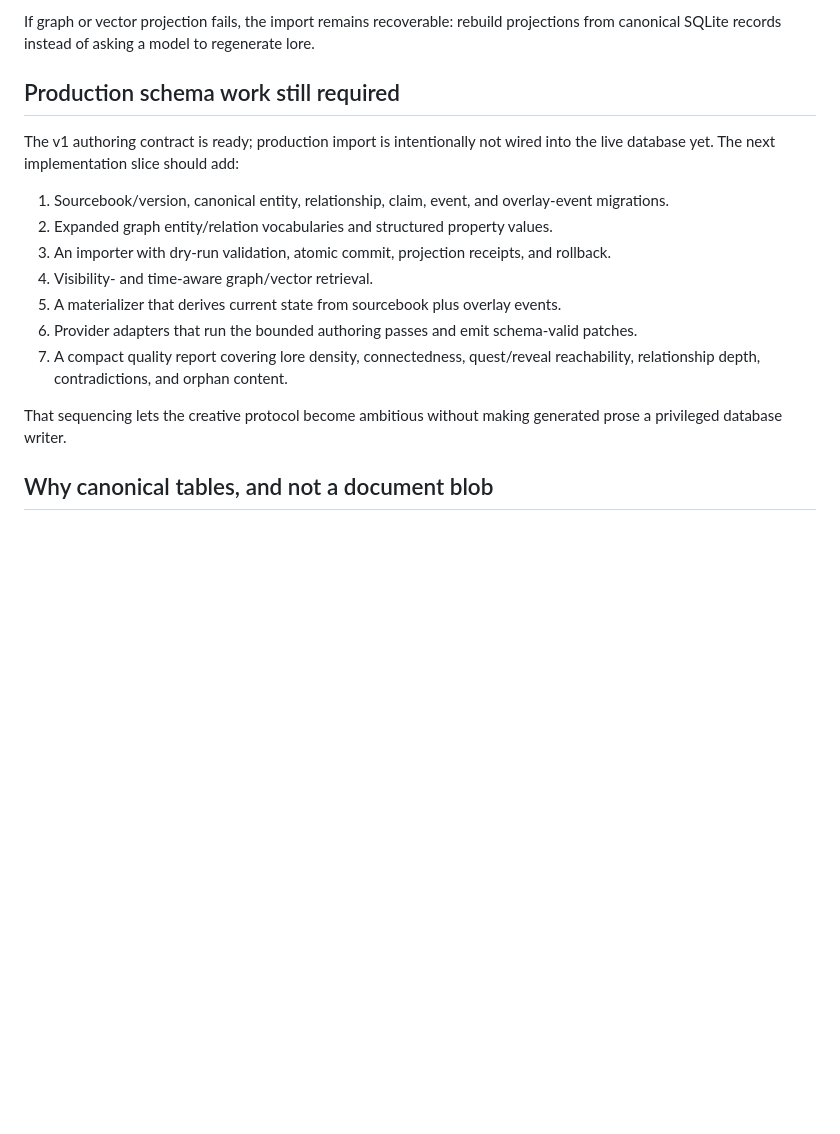
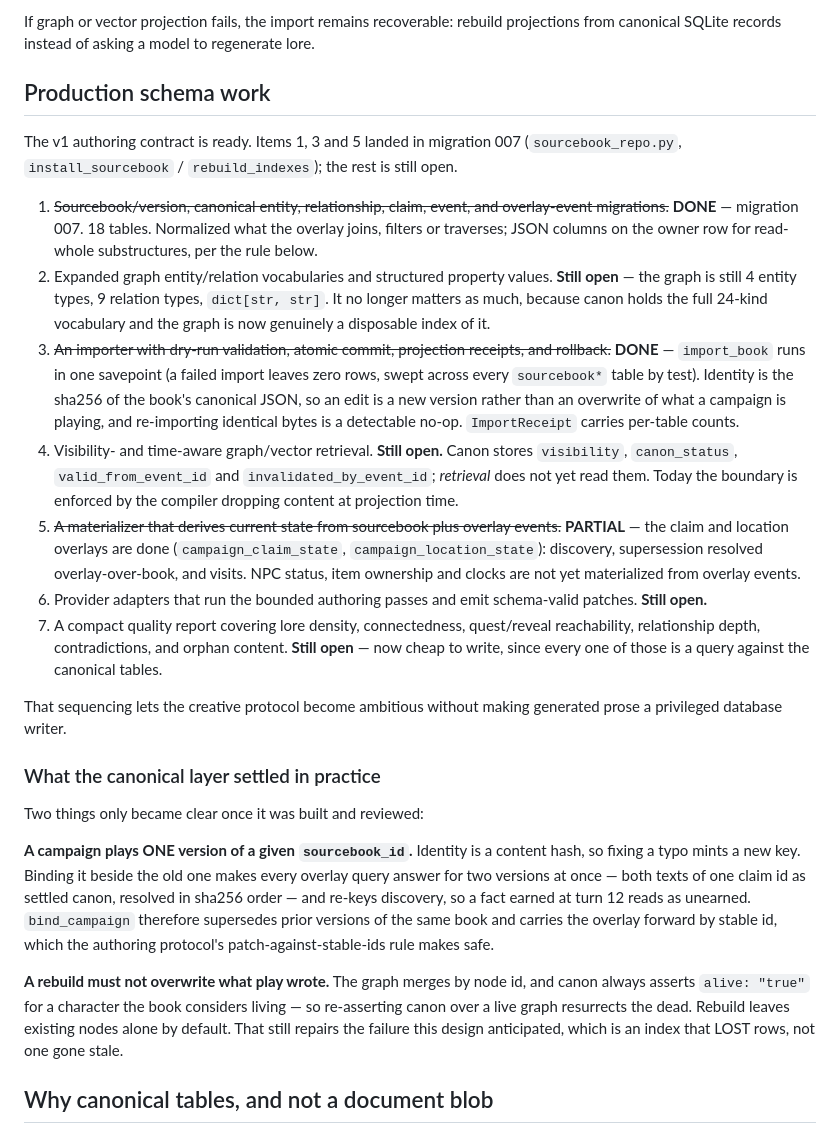
Before and after one commit to emin33/dnd-5e-discord-bot, a Markdown page: Main/SOURCEBOOK_COMPILER_DESIGN.md, the part around the change. GitHub-like rendering; blank space fills up the shorter version.

```diff
--- a/Main/SOURCEBOOK_COMPILER_DESIGN.md
+++ b/Main/SOURCEBOOK_COMPILER_DESIGN.md
@@ -92,19 +92,40 @@ The production compiler should be idempotent and transactional:
 
 If graph or vector projection fails, the import remains recoverable: rebuild projections from canonical SQLite records instead of asking a model to regenerate lore.
 
-## Production schema work still required
+## Production schema work
 
-The v1 authoring contract is ready; production import is intentionally not wired into the live database yet. The next implementation slice should add:
+The v1 authoring contract is ready. Items 1, 3 and 5 landed in migration 007
+(`sourcebook_repo.py`, `install_sourcebook` / `rebuild_indexes`); the rest is
+still open.
 
-1. Sourcebook/version, canonical entity, relationship, claim, event, and overlay-event migrations.
-2. Expanded graph entity/relation vocabularies and structured property values.
-3. An importer with dry-run validation, atomic commit, projection receipts, and rollback.
-4. Visibility- and time-aware graph/vector retrieval.
-5. A materializer that derives current state from sourcebook plus overlay events.
-6. Provider adapters that run the bounded authoring passes and emit schema-valid patches.
-7. A compact quality report covering lore density, connectedness, quest/reveal reachability, relationship depth, contradictions, and orphan content.
+1. ~~Sourcebook/version, canonical entity, relationship, claim, event, and overlay-event migrations.~~ **DONE** — migration 007. 18 tables. Normalized what the overlay joins, filters or traverses; JSON columns on the owner row for read-whole substructures, per the rule below.
+2. Expanded graph entity/relation vocabularies and structured property values. **Still open** — the graph is still 4 entity types, 9 relation types, `dict[str, str]`. It no longer matters as much, because canon holds the full 24-kind vocabulary and the graph is now genuinely a disposable index of it.
+3. ~~An importer with dry-run validation, atomic commit, projection receipts, and rollback.~~ **DONE** — `import_book` runs in one savepoint (a failed import leaves zero rows, swept across every `sourcebook*` table by test). Identity is the sha256 of the book's canonical JSON, so an edit is a new version rather than an overwrite of what a campaign is playing, and re-importing identical bytes is a detectable no-op. `ImportReceipt` carries per-table counts.
+4. Visibility- and time-aware graph/vector retrieval. **Still open.** Canon stores `visibility`, `canon_status`, `valid_from_event_id` and `invalidated_by_event_id`; *retrieval* does not yet read them. Today the boundary is enforced by the compiler dropping content at projection time.
+5. ~~A materializer that derives current state from sourcebook plus overlay events.~~ **PARTIAL** — the claim and location overlays are done (`campaign_claim_state`, `campaign_location_state`): discovery, supersession resolved overlay-over-book, and visits. NPC status, item ownership and clocks are not yet materialized from overlay events.
+6. Provider adapters that run the bounded authoring passes and emit schema-valid patches. **Still open.**
+7. A compact quality report covering lore density, connectedness, quest/reveal reachability, relationship depth, contradictions, and orphan content. **Still open** — now cheap to write, since every one of those is a query against the canonical tables.
 
 That sequencing lets the creative protocol become ambitious without making generated prose a privileged database writer.
+
+### What the canonical layer settled in practice
+
+Two things only became clear once it was built and reviewed:
+
+**A campaign plays ONE version of a given `sourcebook_id`.** Identity is a
+content hash, so fixing a typo mints a new key. Binding it beside the old one
+makes every overlay query answer for two versions at once — both texts of one
+claim id as settled canon, resolved in sha256 order — and re-keys discovery,
+so a fact earned at turn 12 reads as unearned. `bind_campaign` therefore
+supersedes prior versions of the same book and carries the overlay forward by
+stable id, which the authoring protocol's patch-against-stable-ids rule makes
+safe.
+
+**A rebuild must not overwrite what play wrote.** The graph merges by node id,
+and canon always asserts `alive: "true"` for a character the book considers
+living — so re-asserting canon over a live graph resurrects the dead. Rebuild
+leaves existing nodes alone by default. That still repairs the failure this
+design anticipated, which is an index that LOST rows, not one gone stale.
 
 ## Why canonical tables, and not a document blob
 
```
Also changed, not shown: Main/STATUS_2026_07_26.md (+42 -23 lines).
